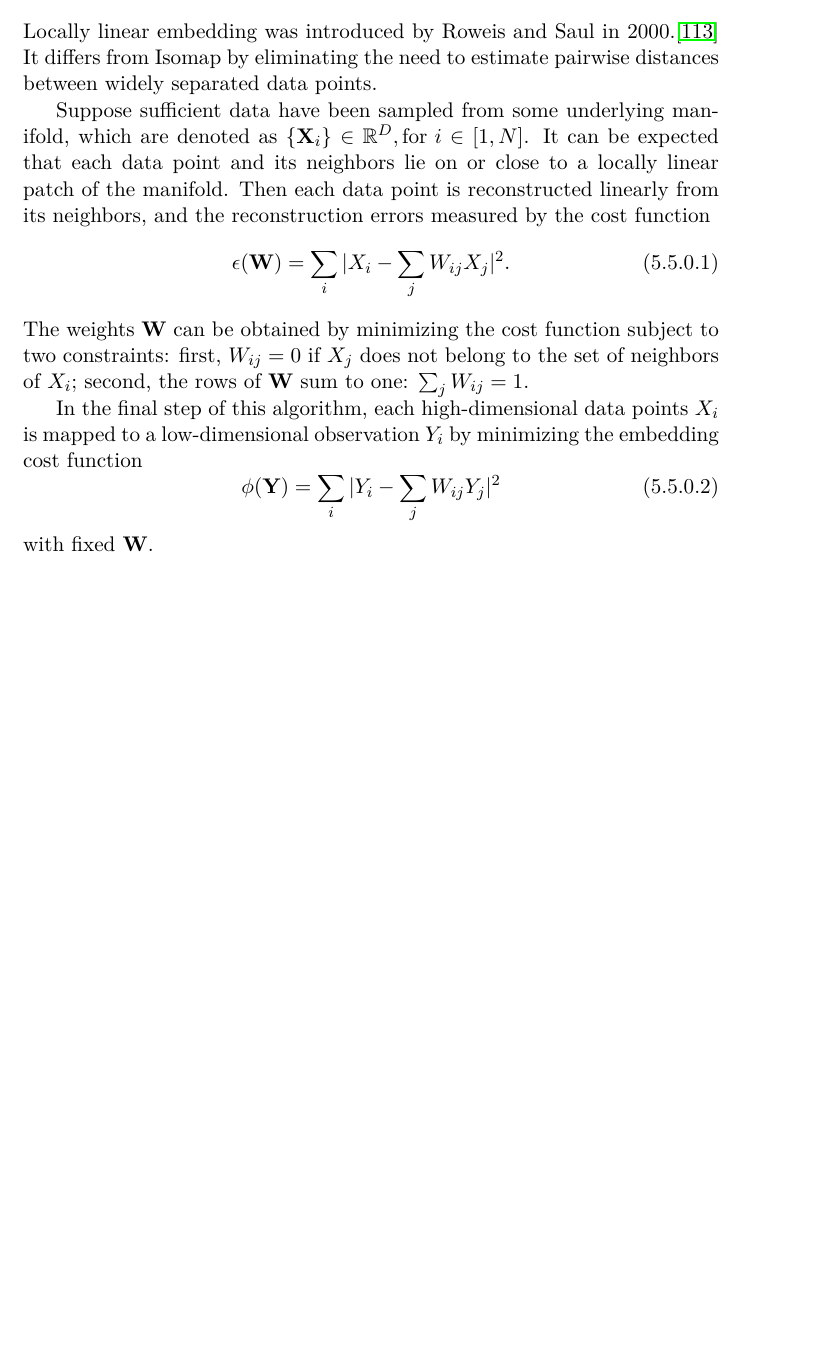
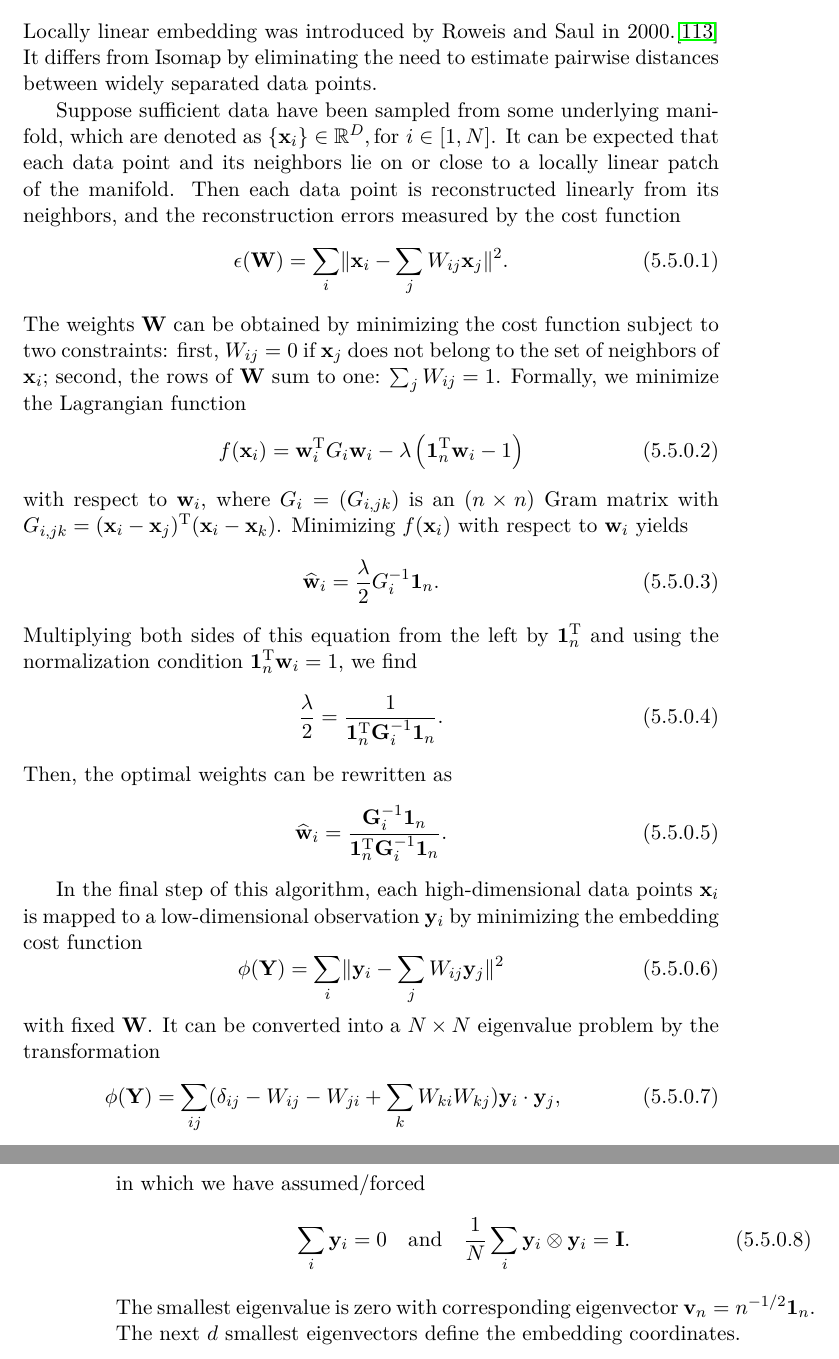
Before and after one commit to samuelymei/freeenergy, a LaTeX thesis (freeenergy.tex, which reads chapters/LLE.tex): part of page 135 of 160 before the commit and two parts of pages 135 and 136 of 162 after it, the two joined at a grey line, cut so that both start at the same text, the shorter picture padded with empty space. The pictures show the PDF file freeenergy.pdf that the author committed with the source.

Commit message:
DiffusionMap to be added. LLE optimized.

```diff
--- a/chapters/LLE.tex
+++ b/chapters/LLE.tex
@@ -2,14 +2,37 @@
 \section{Locally Linear Embedding (LLE)\label{Sec:DR:LLE}}
 Locally linear embedding was introduced by Roweis and Saul in 2000.\cite{RoweisScience2000} It differs from Isomap by eliminating the need to estimate pairwise distances between widely separated data points.
 
-Suppose sufficient data have been sampled from some underlying manifold, which are denoted as $\{\mathbf{X}_i\}\in \mathbb{R}^D, \text{for }i\in [1,N]$. It can be expected that each data point and its neighbors lie on or close to a locally linear patch of the manifold. Then each data point is reconstructed linearly from its neighbors, and the reconstruction errors measured by the cost function
+Suppose sufficient data have been sampled from some underlying manifold, which are denoted as $\{\mathbf{x}_i\}\in \mathbb{R}^D, \text{for }i\in [1,N]$. It can be expected that each data point and its neighbors lie on or close to a locally linear patch of the manifold. Then each data point is reconstructed linearly from its neighbors, and the reconstruction errors measured by the cost function
 \begin{equation}
-	\epsilon(\mathbf{W})=\sum_i\vert X_i-\sum_j W_{ij}X_j\vert^2.
+	\epsilon(\mathbf{W})=\sum_i\lVert \mathbf{x}_i-\sum_j W_{ij}\mathbf{x}_j\rVert^2.
 \end{equation}
-The weights $\mathbf{W}$ can be obtained by minimizing the cost function subject to two constraints: first, $W_{ij}=0$ if $X_j$ does not belong to the set of neighbors of $X_i$; second, the rows of $\mathbf{W}$ sum to one: $\sum_j W_{ij}=1$.
+The weights $\mathbf{W}$ can be obtained by minimizing the cost function subject to two constraints: first, $W_{ij}=0$ if $\mathbf{x}_j$ does not belong to the set of neighbors of $\mathbf{x}_i$; second, the rows of $\mathbf{W}$ sum to one: $\sum_j W_{ij}=1$. Formally, we minimize the Lagrangian function
+\begin{equation}
+	f(\mathbf{x}_i)=\mathbf{w}_i^{\operatorname{T}}G_i\mathbf{w}_i-\lambda \left(\mathbf{1}_n^{\operatorname{T}}\mathbf{w}_i-1\right)
+\end{equation}
+with respect to $\mathbf{w}_i$, where $G_i=(G_{i,jk})$ is an $(n\times n)$ Gram matrix with $G_{i,jk}=(\mathbf{x}_i-\mathbf{x}_j)^{\operatorname{T}}(\mathbf{x}_i-\mathbf{x}_k)$. Minimizing $f(\mathbf{x}_i)$ with respect to $\mathbf{w}_i$ yields
+\begin{equation}
+	\widehat{\mathbf{w}}_i=\frac{\lambda}{2}G_{i}^{-1}\mathbf{1}_n.
+\end{equation}
+Multiplying both sides of this equation from the left by $\mathbf{1}_n^{\operatorname{T}}$ and using the normalization condition $\mathbf{1}_n^{\operatorname{T}}\mathbf{w}_i=1$, we find
+\begin{equation}
+	\frac{\lambda}{2}=\frac{1}{\mathbf{1}_n^{\operatorname{T}}\mathbf{G}_i^{-1}\mathbf{1}_n}.
+\end{equation}
+Then, the optimal weights can be rewritten as
+\begin{equation}
+	\widehat{\mathbf{w}}_i=\frac{\mathbf{G}_i^{-1}\mathbf{1}_n}{\mathbf{1}_n^{\operatorname{T}}\mathbf{G}_i^{-1}\mathbf{1}_n}.
+\end{equation}
 
-In the final step of this algorithm, each high-dimensional data points $X_i$ is mapped to a low-dimensional observation $Y_i$ by minimizing the embedding cost function
+In the final step of this algorithm, each high-dimensional data points $\mathbf{x}_i$ is mapped to a low-dimensional observation $\mathbf{y}_i$ by minimizing the embedding cost function
 \begin{equation}
-	\phi(\mathbf{Y})=\sum_i \vert Y_i -\sum_j W_{ij}Y_j\vert ^2
+	\phi(\mathbf{Y})=\sum_i \lVert \mathbf{y}_i -\sum_j W_{ij}\mathbf{y}_j\rVert ^2
 \end{equation}
-with fixed $\mathbf{W}$.
+with fixed $\mathbf{W}$. It can be converted into a $N\times N$ eigenvalue problem by the transformation
+\begin{equation}
+	\phi(\mathbf{Y})=\sum_{ij}(\delta_{ij}-W_{ij}-W_{ji}+\sum_k W_{ki}W_{kj})\mathbf{y}_i\cdot \mathbf{y}_j,
+\end{equation}
+in which we have assumed/forced
+\begin{equation}
+	\sum_i \mathbf{y}_i=0\quad \text{and} \quad \frac{1}{N}\sum_i \mathbf{y}_i\otimes \mathbf{y}_i=\mathbf{I}.
+\end{equation}
+The smallest eigenvalue is zero with corresponding eigenvector $\mathbf{v}_n=n^{-1/2}\mathbf{1}_n$. The next $d$ smallest eigenvectors define the embedding coordinates.
```
Also changed, not shown: chapters/DiffusionMap.tex (added, +2 -0 lines), chapters/dimensionreduction.tex (+2 -0 lines), freeenergy.pdf.
